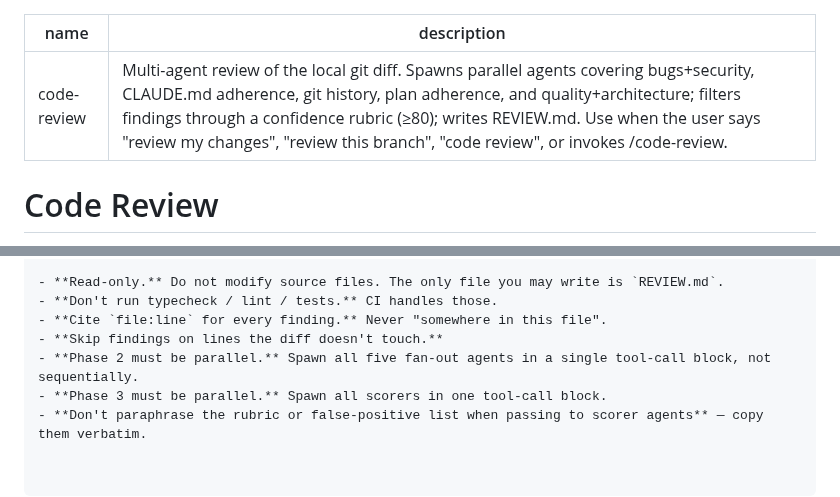
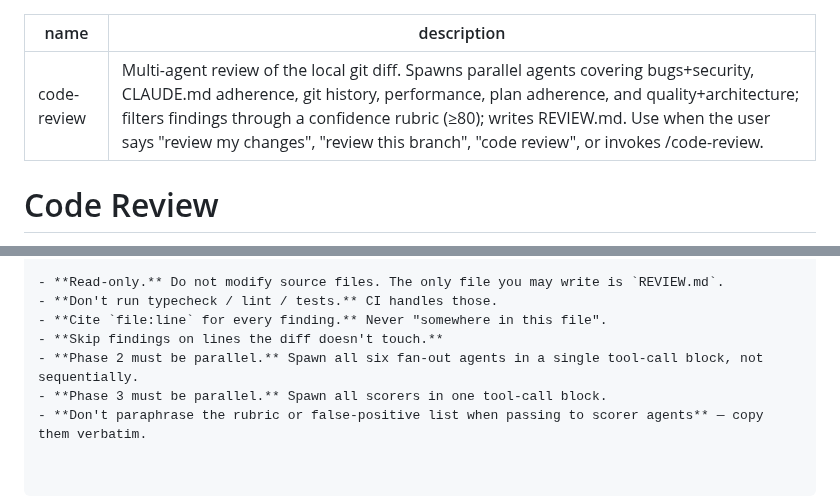
Before and after one commit to FooJiaYin/dev-skills, a Markdown page: skills/code-review/SKILL.md, 2 parts joined by grey strips. GitHub-like rendering.

```diff
--- a/skills/code-review/SKILL.md
+++ b/skills/code-review/SKILL.md
@@ -1,6 +1,6 @@
 ---
 name: code-review
-description: Multi-agent review of the local git diff. Spawns parallel agents covering bugs+security, CLAUDE.md adherence, git history, plan adherence, and quality+architecture; filters findings through a confidence rubric (≥80); writes REVIEW.md. Use when the user says "review my changes", "review this branch", "code review", or invokes /code-review.
+description: Multi-agent review of the local git diff. Spawns parallel agents covering bugs+security, CLAUDE.md adherence, git history, performance, plan adherence, and quality+architecture; filters findings through a confidence rubric (≥80); writes REVIEW.md. Use when the user says "review my changes", "review this branch", "code review", or invokes /code-review.
 ---
 
 # Code Review
@@ -248,6 +263,6 @@ Omit any section whose finding count is zero. ID prefix is `CR-` for Critical, `
 - **Don't run typecheck / lint / tests.** CI handles those.
 - **Cite `file:line` for every finding.** Never "somewhere in this file".
 - **Skip findings on lines the diff doesn't touch.**
-- **Phase 2 must be parallel.** Spawn all five fan-out agents in a single tool-call block, not sequentially.
+- **Phase 2 must be parallel.** Spawn all six fan-out agents in a single tool-call block, not sequentially.
 - **Phase 3 must be parallel.** Spawn all scorers in one tool-call block.
 - **Don't paraphrase the rubric or false-positive list when passing to scorer agents** — copy them verbatim.
```
Also changed, not shown: other parts of skills/code-review/SKILL.md (+22 -7 lines), 1 other file.
